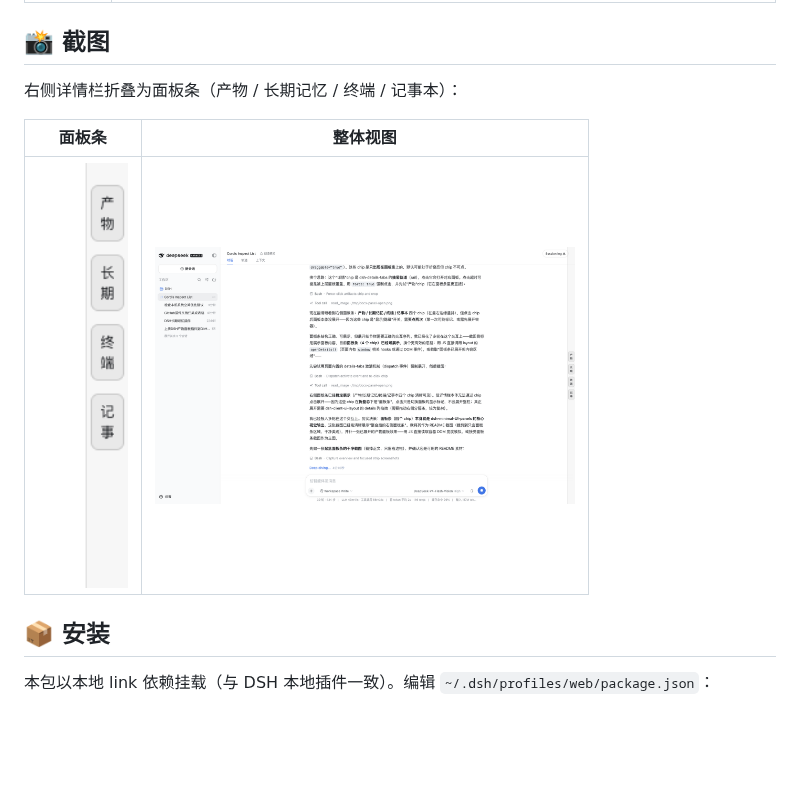
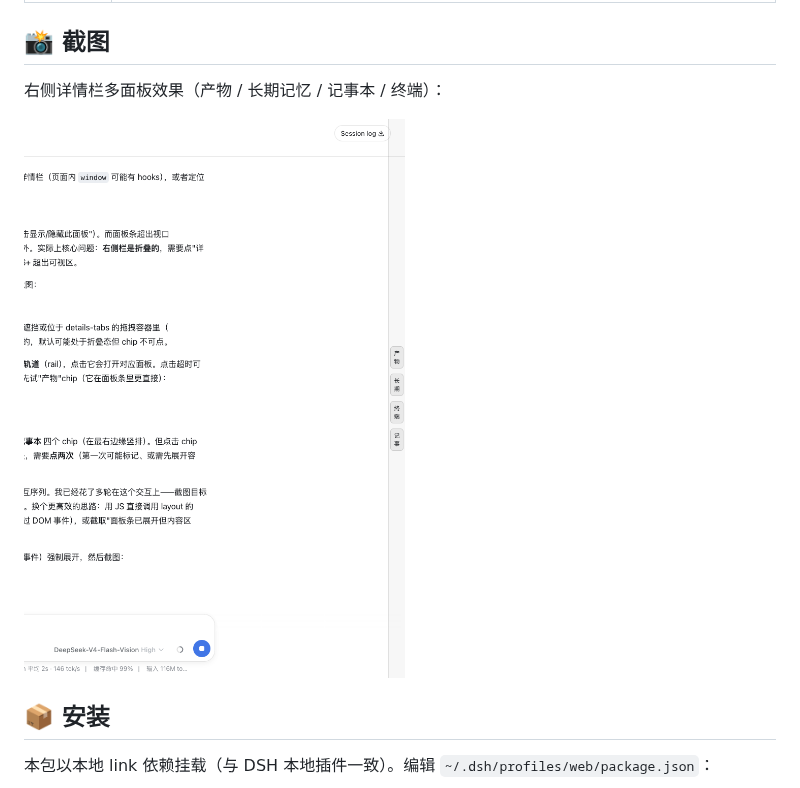
Before and after one commit to windrover/dsh-minimal-UI-panels, a Markdown page: README.zh-CN.md, the part around the change. Rendered like a GitHub page; pictures changed too: docs/screenshot.png (added); blank space fills up the shorter version.

```diff
--- a/README.zh-CN.md
+++ b/README.zh-CN.md
@@ -26,11 +26,9 @@
 
 ## 📸 截图
 
-右侧详情栏折叠为面板条（产物 / 长期记忆 / 终端 / 记事本）：
+右侧详情栏多面板效果（产物 / 长期记忆 / 记事本 / 终端）：
 
-| 面板条 | 整体视图 |
-|---|---|
-| <img src="docs/strip.png" alt="面板条" width="90"> | <img src="docs/overview.png" alt="整体视图" width="420"> |
+<img src="docs/screenshot.png" alt="面板效果" width="460">
 
 ## 📦 安装
 
```
Also changed, not shown: README.md (+2 -4 lines).
